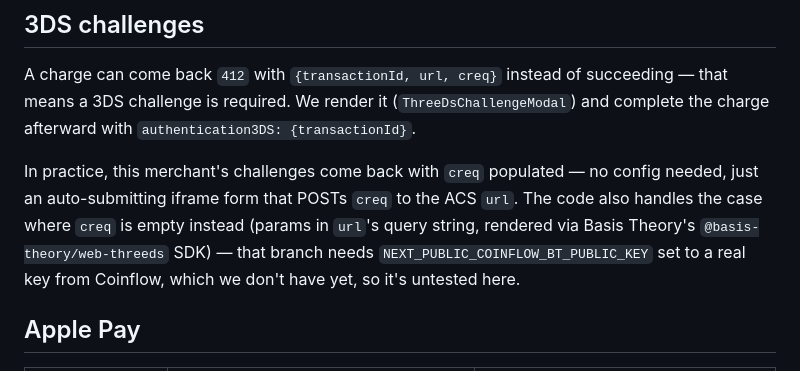
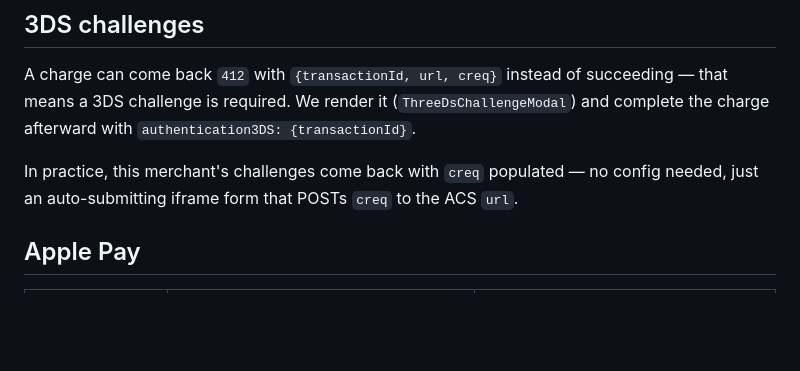
Before and after one commit to Coinflow-Demos/coinflalshi, a Markdown page: README.md, the part around the change. Drawn GitHub-style; blank space fills up the shorter version.

Commit message:
docs: trim unnecessary Basis Theory detail from 3DS section

```diff
--- a/README.md
+++ b/README.md
@@ -32,11 +32,7 @@ succeeding — that means a 3DS challenge is required. We render it
 
 In practice, this merchant's challenges come back with `creq` populated —
 no config needed, just an auto-submitting iframe form that POSTs `creq` to
-the ACS `url`. The code also handles the case where `creq` is empty instead
-(params in `url`'s query string, rendered via Basis Theory's
-`@basis-theory/web-threeds` SDK) — that branch needs
-`NEXT_PUBLIC_COINFLOW_BT_PUBLIC_KEY` set to a real key from Coinflow, which
-we don't have yet, so it's untested here.
+the ACS `url`.
 
 ## Apple Pay
 
```
